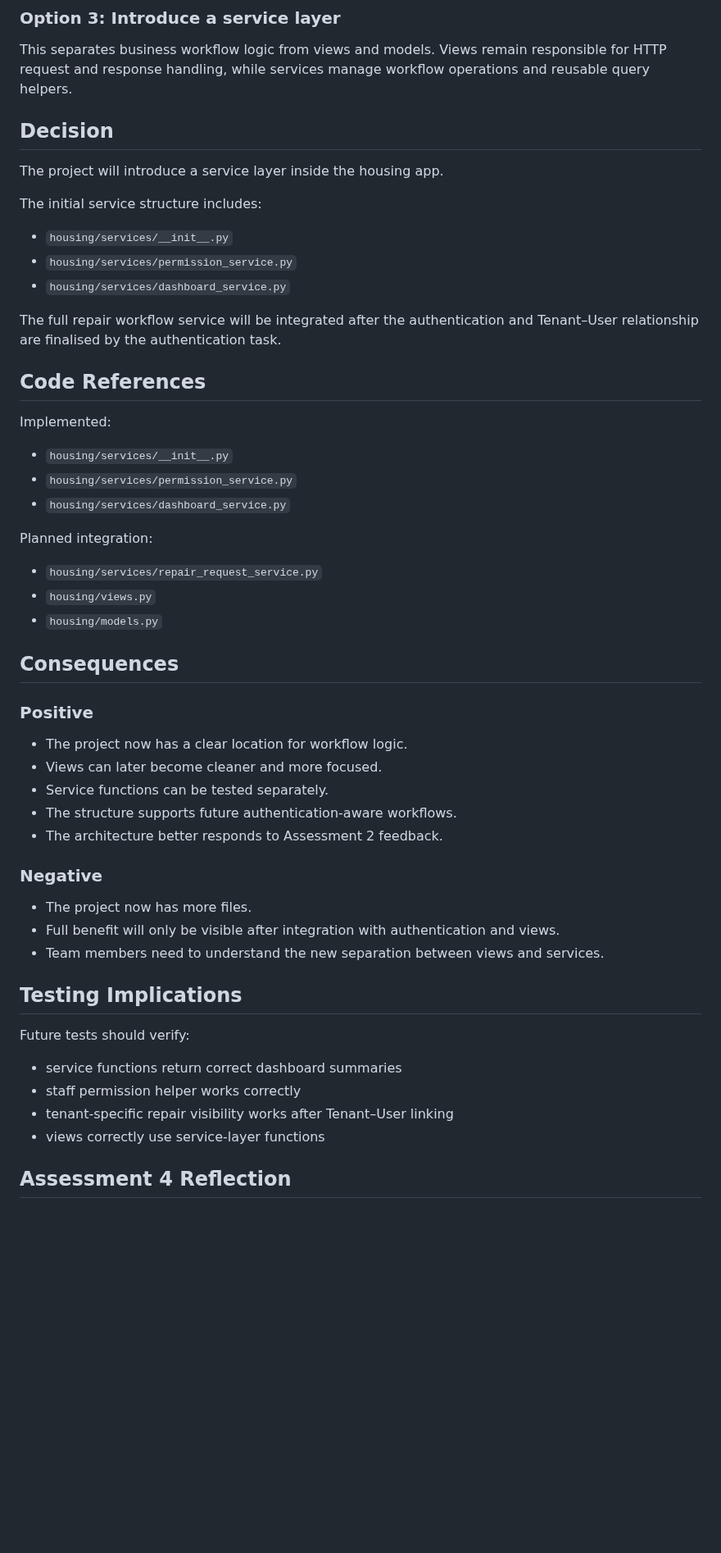
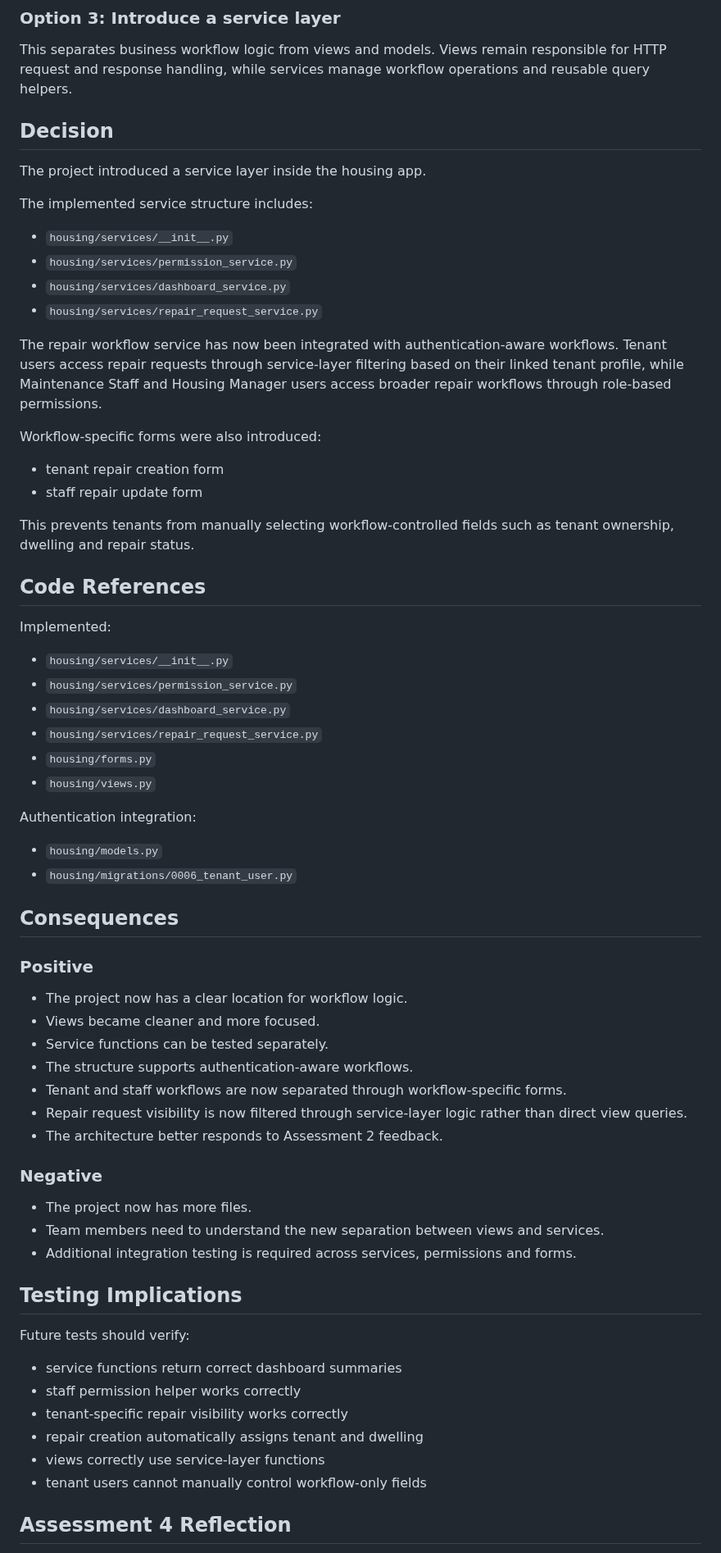
Before and after one commit to Kamal03102006/Group3_S126_HIT237-_Building-Interactive-Software, a Markdown page: ADR-Kamal/Architectural Decision Record-8-Service Layer.md, the part around one of its changes. Shown at 82% size. Rendered like a GitHub page; blank space fills up the shorter version.

Commit message:
Update ADRs after workflow and service integration

```diff
--- a/ADR-Kamal/Architectural Decision Record-8-Service Layer.md
+++ b/ADR-Kamal/Architectural Decision Record-8-Service Layer.md
@@ -45,16 +48,25 @@ This would keep some logic close to the data model. However, the repair request
 
 This separates business workflow logic from views and models. Views remain responsible for HTTP request and response handling, while services manage workflow operations and reusable query helpers.
 
+
 ## Decision
 
-The project will introduce a service layer inside the housing app.
+The project introduced a service layer inside the housing app.
 
-The initial service structure includes:
+The implemented service structure includes:
 - `housing/services/__init__.py`
 - `housing/services/permission_service.py`
 - `housing/services/dashboard_service.py`
+- `housing/services/repair_request_service.py`
 
-The full repair workflow service will be integrated after the authentication and Tenant–User relationship are finalised by the authentication task.
+The repair workflow service has now been integrated with authentication-aware workflows. Tenant users access repair requests through service-layer filtering based on their linked tenant profile, while Maintenance Staff and Housing Manager users access broader repair workflows through role-based permissions.
+
+Workflow-specific forms were also introduced:
+- tenant repair creation form
+- staff repair update form
+
+This prevents tenants from manually selecting workflow-controlled fields such as tenant ownership, dwelling and repair status.
+
 
 ## Code References
 
@@ -62,35 +74,44 @@ Implemented:
 - `housing/services/__init__.py`
 - `housing/services/permission_service.py`
 - `housing/services/dashboard_service.py`
+- `housing/services/repair_request_service.py`
+- `housing/forms.py`
+- `housing/views.py`
 
-Planned integration:
-- `housing/services/repair_request_service.py`
-- `housing/views.py`
+Authentication integration:
 - `housing/models.py`
+- `housing/migrations/0006_tenant_user.py`
+
 
 ## Consequences
 
 ### Positive
 
 - The project now has a clear location for workflow logic.
-- Views can later become cleaner and more focused.
+- Views became cleaner and more focused.
 - Service functions can be tested separately.
-- The structure supports future authentication-aware workflows.
+- The structure supports authentication-aware workflows.
+- Tenant and staff workflows are now separated through workflow-specific forms.
+- Repair request visibility is now filtered through service-layer logic rather than direct view queries.
 - The architecture better responds to Assessment 2 feedback.
 
 ### Negative
 
 - The project now has more files.
-- Full benefit will only be visible after integration with authentication and views.
 - Team members need to understand the new separation between views and services.
+- Additional integration testing is required across services, permissions and forms.
+
 
 ## Testing Implications
 
 Future tests should verify:
 - service functions return correct dashboard summaries
 - staff permission helper works correctly
-- tenant-specific repair visibility works after Tenant–User linking
+- tenant-specific repair visibility works correctly
+- repair creation automatically assigns tenant and dwelling
 - views correctly use service-layer functions
+- tenant users cannot manually control workflow-only fields
+
 
 ## Assessment 4 Reflection
 
```
Also changed, not shown: other parts of ADR-Kamal/Architectural Decision Record-8-Service Layer.md (+8 -3 lines), ADR-Kamal/Architectural Decision Record-7.md (+15 -25 lines), ADR-Kamal/Architectural Decision Record-9-dashboard.md (+29 -14 lines).
